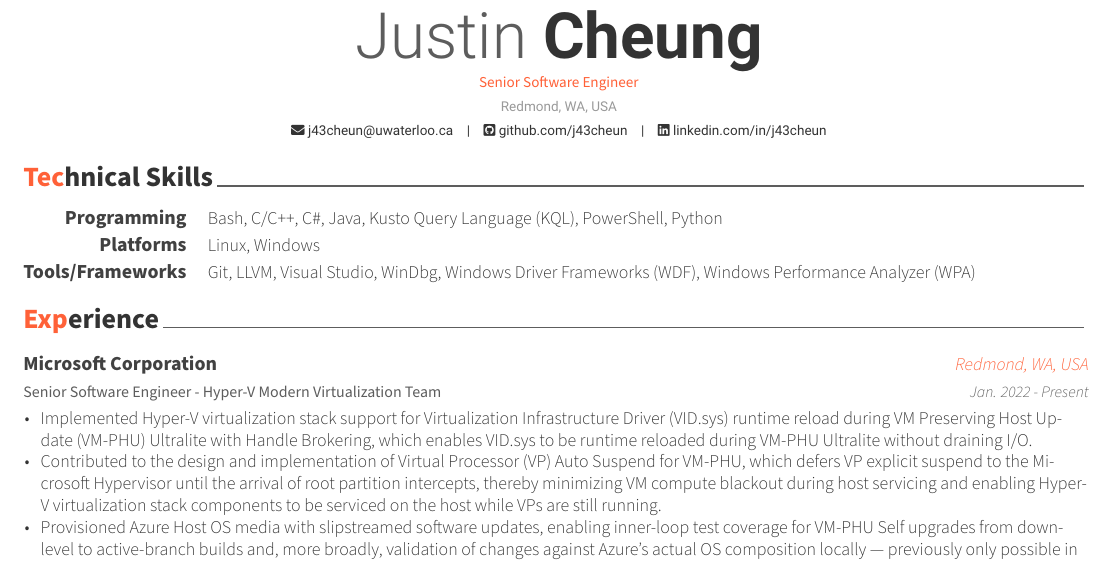
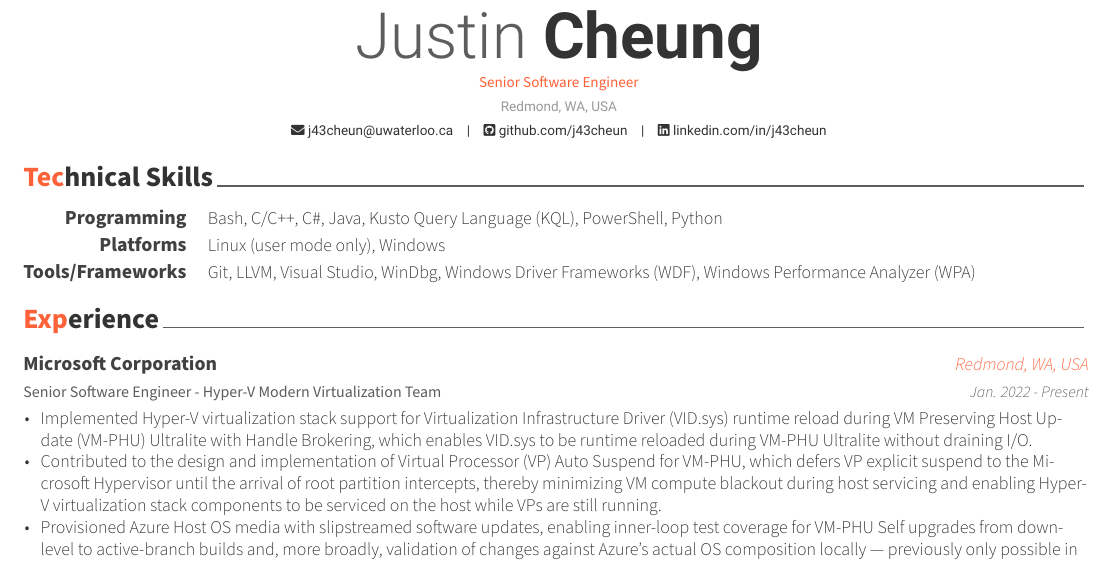
Before and after one commit to j43cheun/Resume, a LaTeX CV (resume.tex, which reads resume/technical-skills.tex): part of the page, cut so that both start at the same text. Compiled offline with XeLaTeX; a LaTeX package or settings file that is missing is left out.

Commit message:
Clarified Linux experience as user mode only in Technical Skills

```diff
--- a/resume/technical-skills.tex
+++ b/resume/technical-skills.tex
@@ -17,7 +17,7 @@
   \cvskill
     {Platforms} % Type
     {
-      Linux,
+      Linux (user mode only),
       Windows
     } % Skillset
 
```
